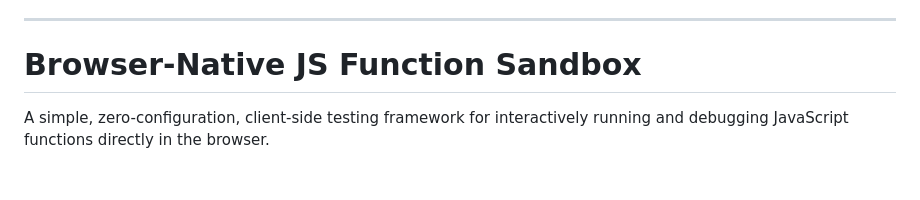
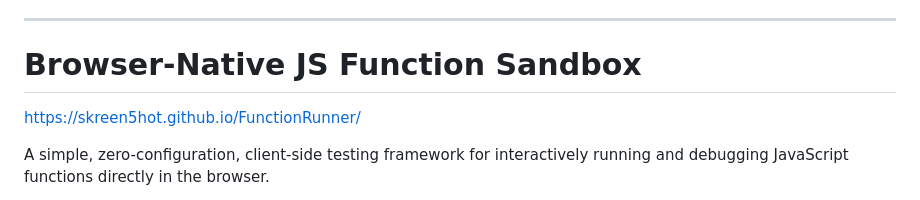
Before and after one commit to Skreen5hot/FunctionRunner, a Markdown page: README.md, the part around the change. GitHub-like rendering; blank space fills up the shorter version.

Commit message:
Update README with FunctionRunner link
Added a link to the FunctionRunner documentation.

```diff
--- a/README.md
+++ b/README.md
@@ -3,6 +3,8 @@ Here is a `README.md` file for your project, written in GitHub-flavored Markdown
 -----
 
 # Browser-Native JS Function Sandbox
+
+https://skreen5hot.github.io/FunctionRunner/
 
 A simple, zero-configuration, client-side testing framework for interactively running and debugging JavaScript functions directly in the browser.
 
```
